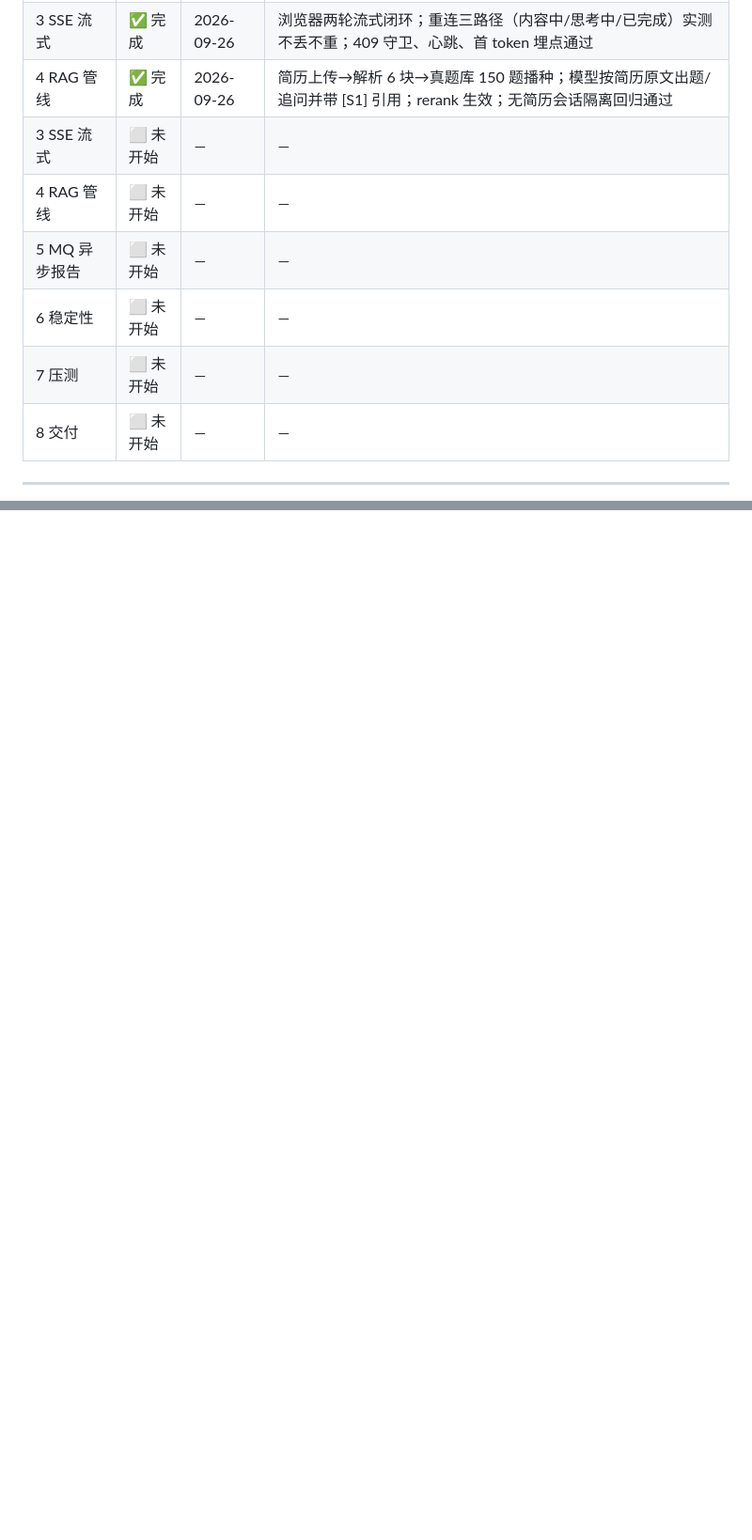
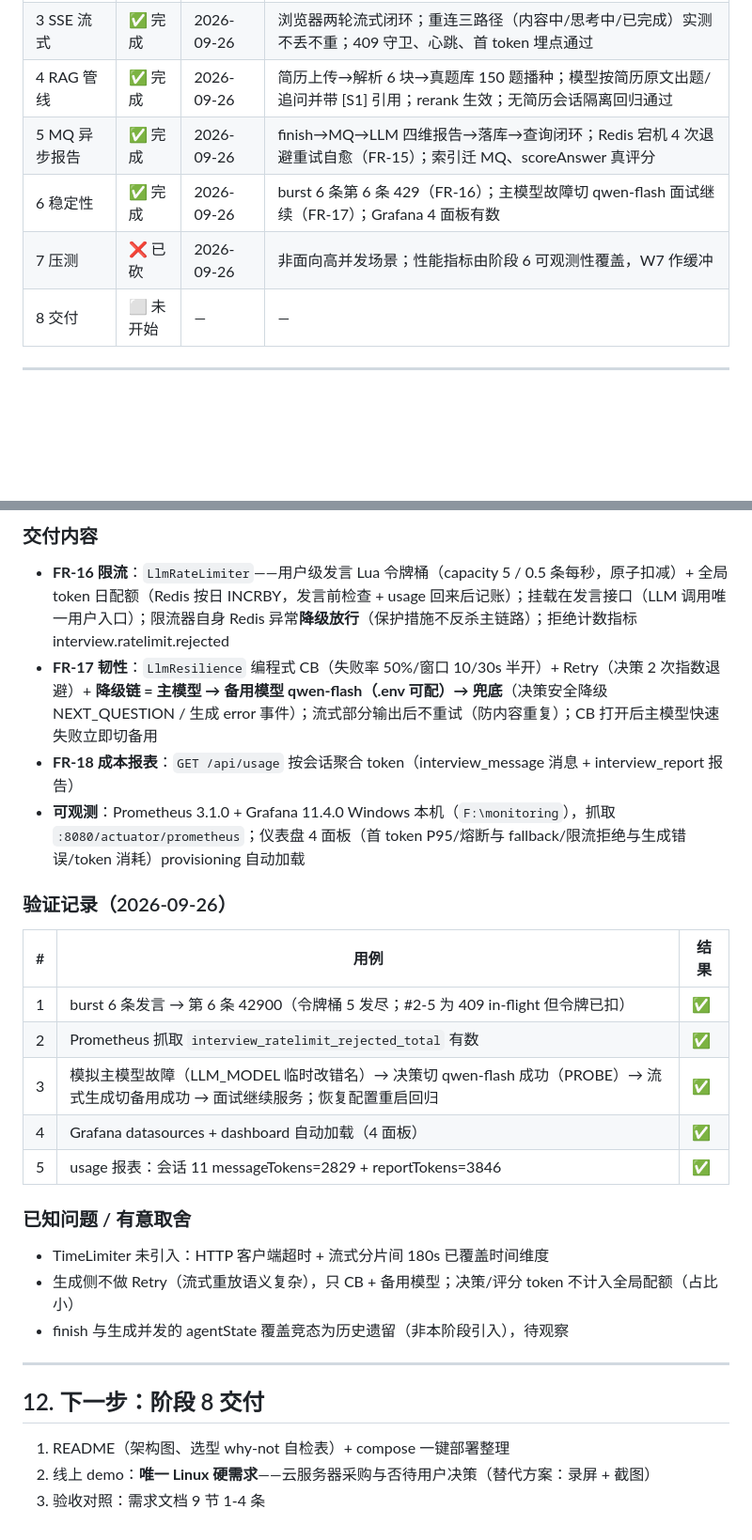
Before and after one commit to RockSugar123/ai-interviewer, a Markdown page: docs/STATUS.md, 2 parts joined by grey strips. Shown at 94% size. Drawn GitHub-style; blank space fills up the shorter version.

```diff
--- a/docs/STATUS.md
+++ b/docs/STATUS.md
@@ -16,11 +16,9 @@
 | 2.6 前端重构 | ✅ 完成 | 2026-09-26 | Vue3+Vite+Element Plus 重构为 ZCode 风格暗色 UI；登录→会话→聊天→结束全流程截图自查通过 |
 | 3 SSE 流式 | ✅ 完成 | 2026-09-26 | 浏览器两轮流式闭环；重连三路径（内容中/思考中/已完成）实测不丢不重；409 守卫、心跳、首 token 埋点通过 |
 | 4 RAG 管线 | ✅ 完成 | 2026-09-26 | 简历上传→解析 6 块→真题库 150 题播种；模型按简历原文出题/追问并带 [S1] 引用；rerank 生效；无简历会话隔离回归通过 |
-| 3 SSE 流式 | ⬜ 未开始 | — | — |
-| 4 RAG 管线 | ⬜ 未开始 | — | — |
-| 5 MQ 异步报告 | ⬜ 未开始 | — | — |
-| 6 稳定性 | ⬜ 未开始 | — | — |
-| 7 压测 | ⬜ 未开始 | — | — |
+| 5 MQ 异步报告 | ✅ 完成 | 2026-09-26 | finish→MQ→LLM 四维报告→落库→查询闭环；Redis 宕机 4 次退避重试自愈（FR-15）；索引迁 MQ、scoreAnswer 真评分 |
+| 6 稳定性 | ✅ 完成 | 2026-09-26 | burst 6 条第 6 条 429（FR-16）；主模型故障切 qwen-flash 面试继续（FR-17）；Grafana 4 面板有数 |
+| 7 压测 | ❌ 已砍 | 2026-09-26 | 非面向高并发场景；性能指标由阶段 6 可观测性覆盖，W7 作缓冲 |
 | 8 交付 | ⬜ 未开始 | — | — |
 
 ---
@@ -261,0 +286,30 @@ java -jar target/ai-interviewer-0.1.0-SNAPSHOT.jar
+### 交付内容
+
+- **FR-16 限流**：`LlmRateLimiter`——用户级发言 Lua 令牌桶（capacity 5 / 0.5 条每秒，原子扣减）+ 全局 token 日配额（Redis 按日 INCRBY，发言前检查 + usage 回来后记账）；挂载在发言接口（LLM 调用唯一用户入口）；限流器自身 Redis 异常**降级放行**（保护措施不反杀主链路）；拒绝计数指标 interview.ratelimit.rejected
+- **FR-17 韧性**：`LlmResilience` 编程式 CB（失败率 50%/窗口 10/30s 半开）+ Retry（决策 2 次指数退避）+ **降级链 = 主模型 → 备用模型 qwen-flash（.env 可配）→ 兜底**（决策安全降级 NEXT_QUESTION / 生成 error 事件）；流式部分输出后不重试（防内容重复）；CB 打开后主模型快速失败立即切备用
+- **FR-18 成本报表**：`GET /api/usage` 按会话聚合 token（interview_message 消息 + interview_report 报告）
+- **可观测**：Prometheus 3.1.0 + Grafana 11.4.0 Windows 本机（`F:\monitoring`），抓取 `:8080/actuator/prometheus`；仪表盘 4 面板（首 token P95/熔断与 fallback/限流拒绝与生成错误/token 消耗）provisioning 自动加载
+
+### 验证记录（2026-09-26）
+
+| # | 用例 | 结果 |
+|---|---|---|
+| 1 | burst 6 条发言 → 第 6 条 42900（令牌桶 5 发尽；#2-5 为 409 in-flight 但令牌已扣） | ✅ |
+| 2 | Prometheus 抓取 `interview_ratelimit_rejected_total` 有数 | ✅ |
+| 3 | 模拟主模型故障（LLM_MODEL 临时改错名）→ 决策切 qwen-flash 成功（PROBE）→ 流式生成切备用成功 → 面试继续服务；恢复配置重启回归 | ✅ |
+| 4 | Grafana datasources + dashboard 自动加载（4 面板） | ✅ |
+| 5 | usage 报表：会话 11 messageTokens=2829 + reportTokens=3846 | ✅ |
+
+### 已知问题 / 有意取舍
+
+- TimeLimiter 未引入：HTTP 客户端超时 + 流式分片间 180s 已覆盖时间维度
+- 生成侧不做 Retry（流式重放语义复杂），只 CB + 备用模型；决策/评分 token 不计入全局配额（占比小）
+- finish 与生成并发的 agentState 覆盖竞态为历史遗留（非本阶段引入），待观察
+
+---
+
+## 12. 下一步：阶段 8 交付
+
+1. README（架构图、选型 why-not 自检表）+ compose 一键部署整理
+2. 线上 demo：**唯一 Linux 硬需求**——云服务器采购与否待用户决策（替代方案：录屏 + 截图）
+3. 验收对照：需求文档 9 节 1-4 条
```
Also changed, not shown: other parts of docs/STATUS.md (+31 -5 lines).
